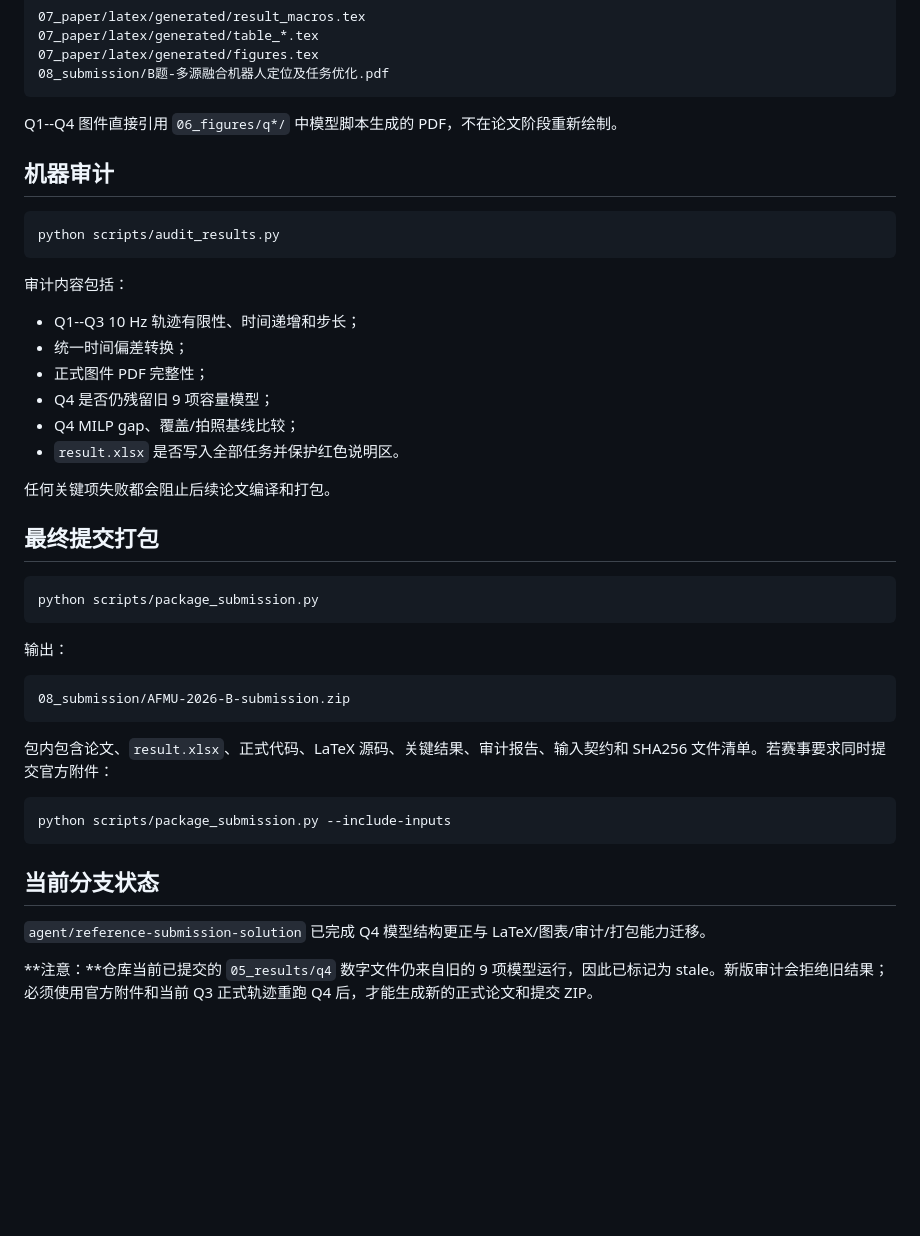
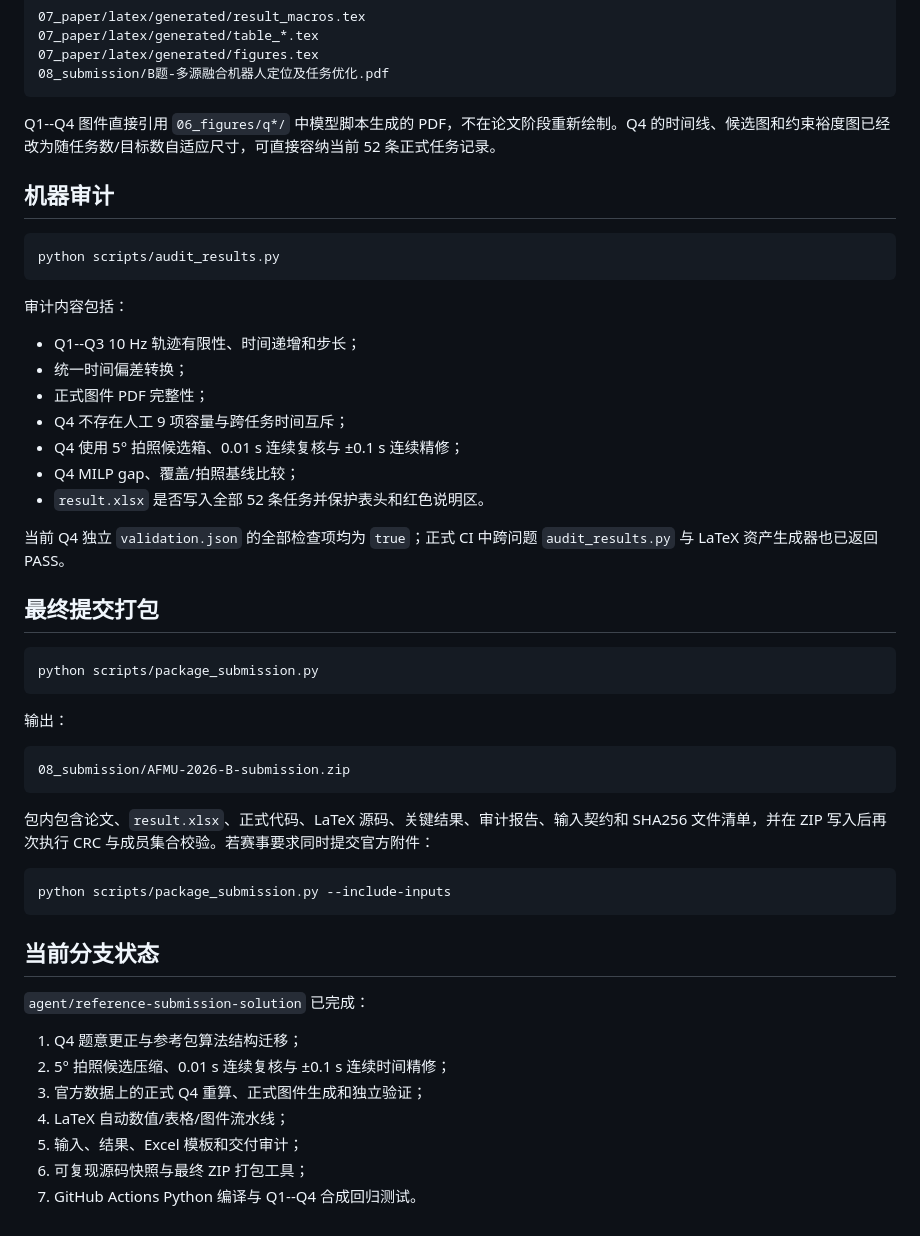
Before and after one commit to Forest1207/AFMU-2026-B-Multisource-Robot-Localization, a Markdown page: README.md, the part around one of its changes. Drawn GitHub-style; blank space fills up the shorter version.

````diff
--- a/README.md
+++ b/README.md
@@ -127,7 +143,7 @@ python scripts/build_paper.py
 08_submission/B题-多源融合机器人定位及任务优化.pdf
 ```
 
-Q1--Q4 图件直接引用 `06_figures/q*/` 中模型脚本生成的 PDF，不在论文阶段重新绘制。
+Q1--Q4 图件直接引用 `06_figures/q*/` 中模型脚本生成的 PDF，不在论文阶段重新绘制。Q4 的时间线、候选图和约束裕度图已经改为随任务数/目标数自适应尺寸，可直接容纳当前 52 条正式任务记录。
 
 ## 机器审计
 
@@ -140,11 +156,12 @@ python scripts/audit_results.py
 - Q1--Q3 10 Hz 轨迹有限性、时间递增和步长；
 - 统一时间偏差转换；
 - 正式图件 PDF 完整性；
-- Q4 是否仍残留旧 9 项容量模型；
+- Q4 不存在人工 9 项容量与跨任务时间互斥；
+- Q4 使用 5° 拍照候选箱、0.01 s 连续复核与 ±0.1 s 连续精修；
 - Q4 MILP gap、覆盖/拍照基线比较；
-- `result.xlsx` 是否写入全部任务并保护红色说明区。
+- `result.xlsx` 是否写入全部 52 条任务并保护表头和红色说明区。
 
-任何关键项失败都会阻止后续论文编译和打包。
+当前 Q4 独立 `validation.json` 的全部检查项均为 `true`；正式 CI 中跨问题 `audit_results.py` 与 LaTeX 资产生成器也已返回 PASS。
 
 ## 最终提交打包
 
@@ -158,7 +175,7 @@ python scripts/package_submission.py
 08_submission/AFMU-2026-B-submission.zip
 ```
 
-包内包含论文、`result.xlsx`、正式代码、LaTeX 源码、关键结果、审计报告、输入契约和 SHA256 文件清单。若赛事要求同时提交官方附件：
+包内包含论文、`result.xlsx`、正式代码、LaTeX 源码、关键结果、审计报告、输入契约和 SHA256 文件清单，并在 ZIP 写入后再次执行 CRC 与成员集合校验。若赛事要求同时提交官方附件：
 
 ```bash
 python scripts/package_submission.py --include-inputs
@@ -166,6 +183,12 @@ python scripts/package_submission.py --include-inputs
 
 ## 当前分支状态
 
-`agent/reference-submission-solution` 已完成 Q4 模型结构更正与 LaTeX/图表/审计/打包能力迁移。
+`agent/reference-submission-solution` 已完成：
 
-**注意：**仓库当前已提交的 `05_results/q4` 数字文件仍来自旧的 9 项模型运行，因此已标记为 stale。新版审计会拒绝旧结果；必须使用官方附件和当前 Q3 正式轨迹重跑 Q4 后，才能生成新的正式论文和提交 ZIP。
+1. Q4 题意更正与参考包算法结构迁移；
+2. 5° 拍照候选压缩、0.01 s 连续复核与 ±0.1 s 连续时间精修；
+3. 官方数据上的正式 Q4 重算、正式图件生成和独立验证；
+4. LaTeX 自动数值/表格/图件流水线；
+5. 输入、结果、Excel 模板和交付审计；
+6. 可复现源码快照与最终 ZIP 打包工具；
+7. GitHub Actions Python 编译与 Q1--Q4 合成回归测试。
````
Also changed, not shown: other parts of README.md (+23 -7 lines).
